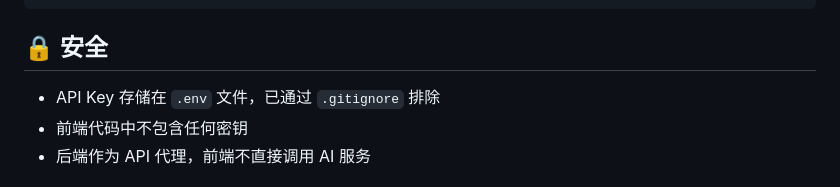
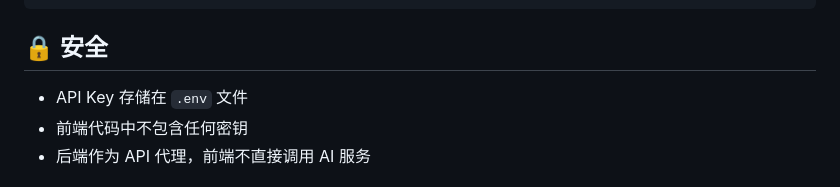
Before and after one commit to szm20060312/ai-emoji-idiom-game, a Markdown page: README.md, the part around one of its changes. Drawn GitHub-style.

```diff
--- a/README.md
+++ b/README.md
@@ -177,7 +177,7 @@ node server.js
 
 ## 🔒 安全
 
-- API Key 存储在 `.env` 文件，已通过 `.gitignore` 排除
+- API Key 存储在 `.env` 文件
 - 前端代码中不包含任何密钥
 - 后端作为 API 代理，前端不直接调用 AI 服务
 
```
Also changed, not shown: other parts of README.md (+1 -1 lines).
